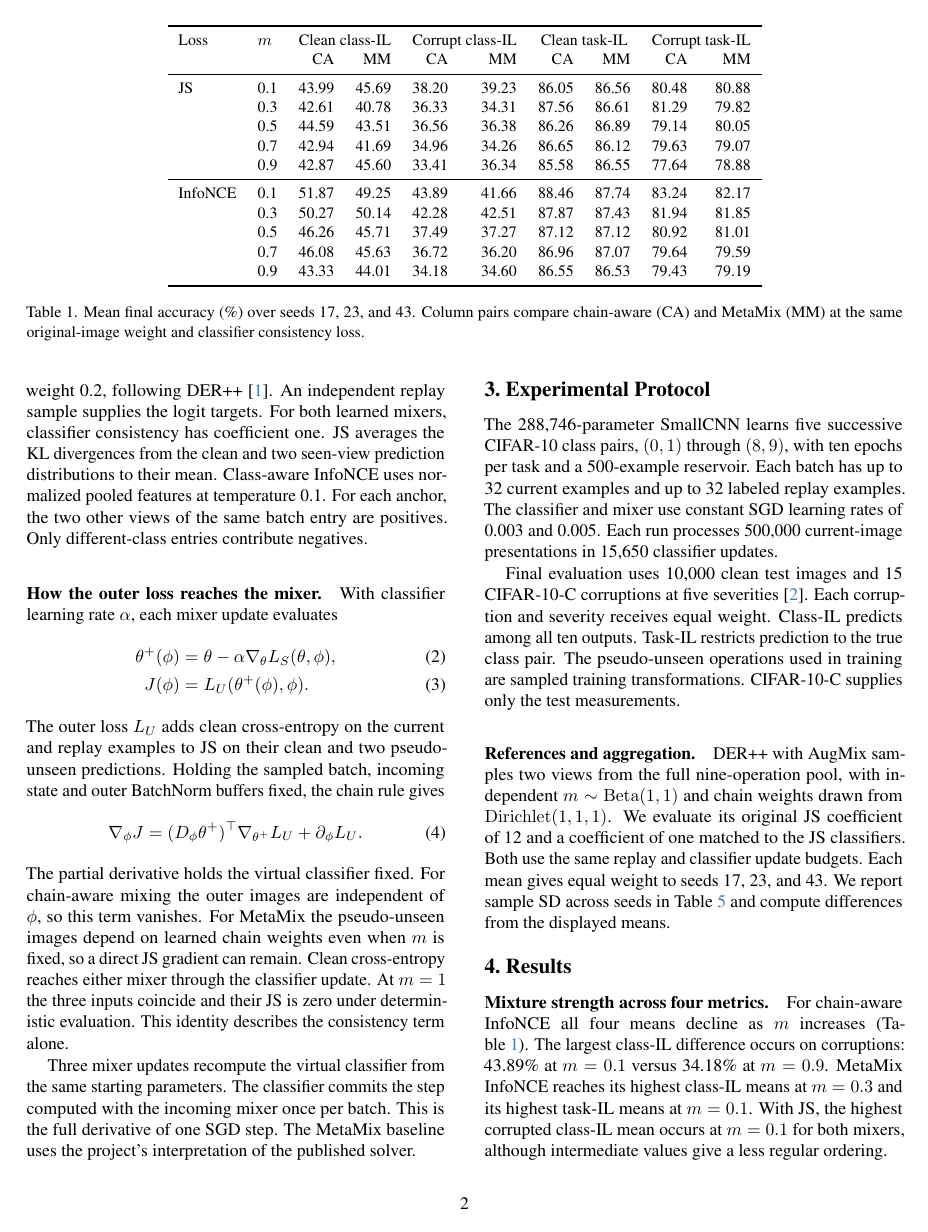
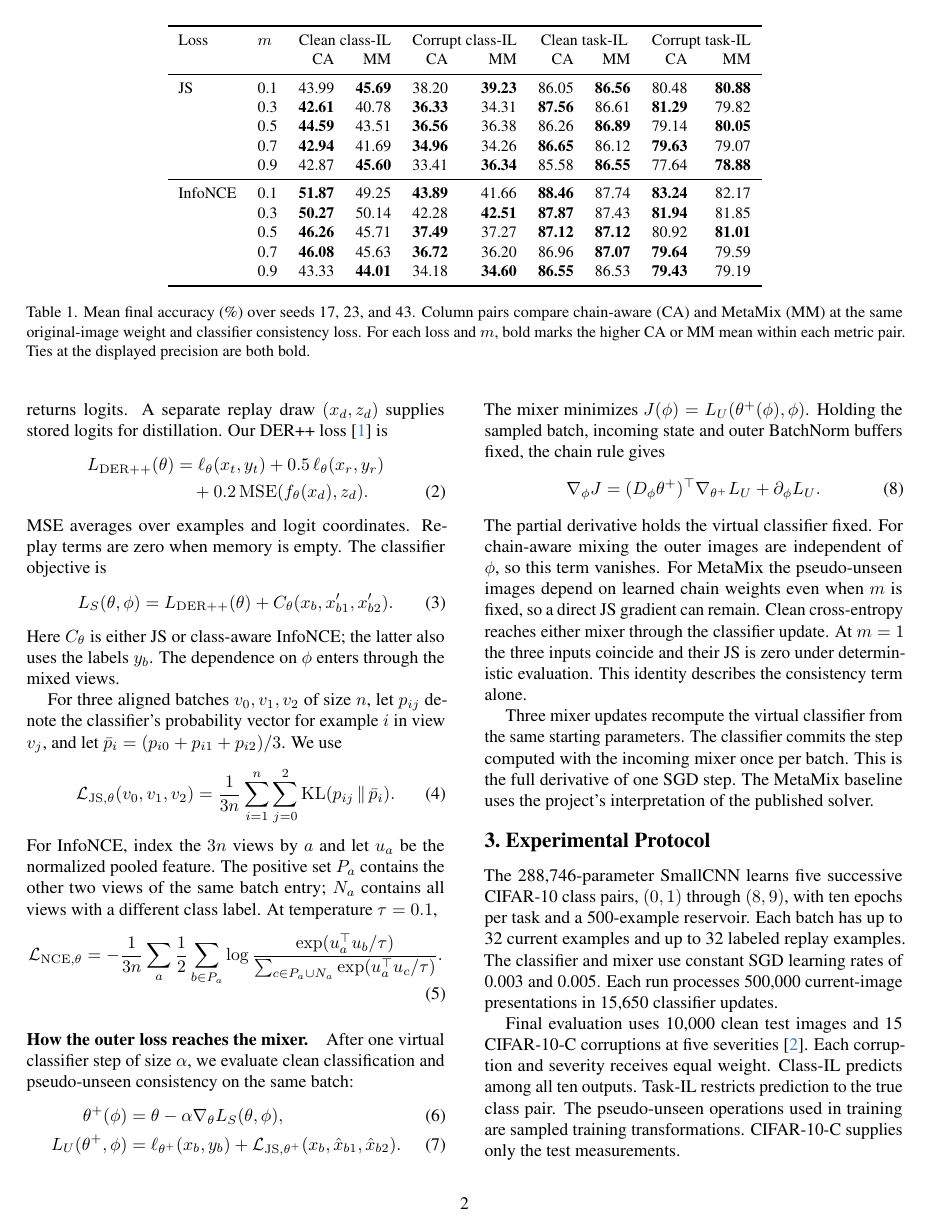
Before and after one commit to Riezmann75/robust-continual-learning, a LaTeX paper (paper/cvpr/main.tex, which reads paper/cvpr/tables/sweep.tex): page 2 of 6. Compiled offline with pdfLaTeX.

Commit message:
Clarify training objectives with MetaMix notation and integrate results tables

```diff
--- a/paper/cvpr/main.tex
+++ b/paper/cvpr/main.tex
@@ -3,7 +3,7 @@
 % Use [review] instead of [pagenumbers] only after anonymizing the draft.
 \documentclass[10pt,twocolumn,letterpaper]{article}
 \usepackage[pagenumbers]{cvpr}
-\usepackage{amsmath,amssymb,booktabs,graphicx,microtype}
+\usepackage{amsmath,amssymb,booktabs,graphicx,microtype,float}
 
 
 \usepackage[breaklinks,colorlinks,allcolors=cvprblue]{hyperref}
@@ -47,14 +48,42 @@ The chain-aware controller uses the prescribed $m$ for both operation pools. For
 
 \paragraph{What the classifier learns.}
-The support loss $L_S$ combines current clean cross-entropy, replay cross-entropy with weight 0.5, and mean squared error against stored replay logits with weight 0.2, following DER++~\cite{buzzega2020dark}. An independent replay sample supplies the logit targets. For both learned mixers, classifier consistency has coefficient one. JS averages the KL divergences from the clean and two seen-view prediction distributions to their mean. Class-aware InfoNCE uses normalized pooled features at temperature 0.1. For each anchor, the two other views of the same batch entry are positives. Only different-class entries contribute negatives.
+Write $\ell_\theta(x,y)=\CE(f_\theta(x),y)$ for mean batch cross-entropy, where $f_\theta$ returns logits. A separate replay draw $(x_d,z_d)$ supplies stored logits for distillation. Our DER++ loss~\cite{buzzega2020dark} is
+\begin{align}
+ L_{\rm DER++}(\theta)
+ &=\ell_\theta(x_t,y_t)+0.5\,\ell_\theta(x_r,y_r)\notag\\
+ &\quad+0.2\,\mathrm{MSE}(f_\theta(x_d),z_d).
+\end{align}
+MSE averages over examples and logit coordinates. Replay terms are zero when memory is empty. The classifier objective is
+\begin{equation}
+ L_S(\theta,\phi)=L_{\rm DER++}(\theta)
+       + C_\theta(x_b,x'_{b1},x'_{b2}).
+ \label{eq:support}
+\end{equation}
+Here $C_\theta$ is either JS or class-aware InfoNCE; the latter also uses the labels $y_b$. The dependence on $\phi$ enters through the mixed views.
+
+For three aligned batches $v_0,v_1,v_2$ of size $n$, let $p_{ij}$ denote the classifier's probability vector for example $i$ in view $v_j$, and let $\bar p_i=(p_{i0}+p_{i1}+p_{i2})/3$. We use
+\begin{equation}
+ \mathcal{L}_{\mathrm{JS},\theta}(v_0,v_1,v_2)
+ =\frac{1}{3n}\sum_{i=1}^n\sum_{j=0}^2\KL(p_{ij}\,\|\,\bar p_i).
+ \label{eq:three-js}
+\end{equation}
+For InfoNCE, index the $3n$ views by $a$ and let $u_a$ be the normalized pooled feature. The positive set $P_a$ contains the other two views of the same batch entry; $N_a$ contains all views with a different class label. At temperature $\tau=0.1$,
+\begin{equation}
+ \mathcal{L}_{\mathrm{NCE},\theta}=-\frac{1}{3n}\sum_a\frac{1}{2}\sum_{b\in P_a}
+ \log\frac{\exp(u_a^\top u_b/\tau)}
+ {\sum_{c\in P_a\cup N_a}\exp(u_a^\top u_c/\tau)}.
+ \label{eq:seen-nce}
+\end{equation}
 
 \paragraph{How the outer loss reaches the mixer.}
-With classifier learning rate $\alpha$, each mixer update evaluates
+After one virtual classifier step of size $\alpha$, we evaluate clean classification and pseudo-unseen consistency on the same batch:
 \begin{align}
-  \theta^+(\phi)&=\theta-\alpha\nabla_\theta L_S(\theta,\phi),\\
-  J(\phi)&=L_U(\theta^+(\phi),\phi).
+ \theta^+(\phi)&=\theta-\alpha\nabla_\theta L_S(\theta,\phi),\label{eq:virtual-step}\\
+ L_U(\theta^+,\phi)&=\ell_{\theta^+}(x_b,y_b)
+    +\mathcal{L}_{\mathrm{JS},\theta^+}(x_b,\hat x_{b1},\hat x_{b2}).\label{eq:outer}
 \end{align}
-The outer loss $L_U$ adds clean cross-entropy on the current and replay examples to JS on their clean and two pseudo-unseen predictions. Holding the sampled batch, incoming state and outer BatchNorm buffers fixed, the chain rule gives
+The mixer minimizes $J(\phi)=L_U(\theta^+(\phi),\phi)$.
+Holding the sampled batch, incoming state and outer BatchNorm buffers fixed, the chain rule gives
 \begin{equation}
  \nabla_\phi J=(D_\phi\theta^+)^\top\nabla_{\theta^+}L_U
                 +\partial_\phi L_U .
--- a/paper/cvpr/tables/sweep.tex
+++ b/paper/cvpr/tables/sweep.tex
@@ -5,18 +5,18 @@
 Loss & $m$ & \multicolumn{2}{c}{Clean class-IL} & \multicolumn{2}{c}{Corrupt class-IL} & \multicolumn{2}{c}{Clean task-IL} & \multicolumn{2}{c}{Corrupt task-IL} \\
  &  & CA & MM & CA & MM & CA & MM & CA & MM \\
 \midrule
-JS & 0.1 & 43.99 & 45.69 & 38.20 & 39.23 & 86.05 & 86.56 & 80.48 & 80.88 \\
- & 0.3 & 42.61 & 40.78 & 36.33 & 34.31 & 87.56 & 86.61 & 81.29 & 79.82 \\
- & 0.5 & 44.59 & 43.51 & 36.56 & 36.38 & 86.26 & 86.89 & 79.14 & 80.05 \\
- & 0.7 & 42.94 & 41.69 & 34.96 & 34.26 & 86.65 & 86.12 & 79.63 & 79.07 \\
- & 0.9 & 42.87 & 45.60 & 33.41 & 36.34 & 85.58 & 86.55 & 77.64 & 78.88 \\
+JS & 0.1 & 43.99 & \textbf{45.69} & 38.20 & \textbf{39.23} & 86.05 & \textbf{86.56} & 80.48 & \textbf{80.88} \\
+ & 0.3 & \textbf{42.61} & 40.78 & \textbf{36.33} & 34.31 & \textbf{87.56} & 86.61 & \textbf{81.29} & 79.82 \\
+ & 0.5 & \textbf{44.59} & 43.51 & \textbf{36.56} & 36.38 & 86.26 & \textbf{86.89} & 79.14 & \textbf{80.05} \\
+ & 0.7 & \textbf{42.94} & 41.69 & \textbf{34.96} & 34.26 & \textbf{86.65} & 86.12 & \textbf{79.63} & 79.07 \\
+ & 0.9 & 42.87 & \textbf{45.60} & 33.41 & \textbf{36.34} & 85.58 & \textbf{86.55} & 77.64 & \textbf{78.88} \\
 \midrule
-InfoNCE & 0.1 & 51.87 & 49.25 & 43.89 & 41.66 & 88.46 & 87.74 & 83.24 & 82.17 \\
- & 0.3 & 50.27 & 50.14 & 42.28 & 42.51 & 87.87 & 87.43 & 81.94 & 81.85 \\
- & 0.5 & 46.26 & 45.71 & 37.49 & 37.27 & 87.12 & 87.12 & 80.92 & 81.01 \\
- & 0.7 & 46.08 & 45.63 & 36.72 & 36.20 & 86.96 & 87.07 & 79.64 & 79.59 \\
- & 0.9 & 43.33 & 44.01 & 34.18 & 34.60 & 86.55 & 86.53 & 79.43 & 79.19 \\
+InfoNCE & 0.1 & \textbf{51.87} & 49.25 & \textbf{43.89} & 41.66 & \textbf{88.46} & 87.74 & \textbf{83.24} & 82.17 \\
+ & 0.3 & \textbf{50.27} & 50.14 & 42.28 & \textbf{42.51} & \textbf{87.87} & 87.43 & \textbf{81.94} & 81.85 \\
+ & 0.5 & \textbf{46.26} & 45.71 & \textbf{37.49} & 37.27 & \textbf{87.12} & \textbf{87.12} & 80.92 & \textbf{81.01} \\
+ & 0.7 & \textbf{46.08} & 45.63 & \textbf{36.72} & 36.20 & 86.96 & \textbf{87.07} & \textbf{79.64} & 79.59 \\
+ & 0.9 & 43.33 & \textbf{44.01} & 34.18 & \textbf{34.60} & \textbf{86.55} & 86.53 & \textbf{79.43} & 79.19 \\
 \bottomrule
 \end{tabular}
-\caption{Mean final accuracy (\%) over seeds 17, 23, and 43. Column pairs compare chain-aware (CA) and MetaMix (MM) at the same original-image weight and classifier consistency loss.}\label{tab:main}
+\caption{Mean final accuracy (\%) over seeds 17, 23, and 43. Column pairs compare chain-aware (CA) and MetaMix (MM) at the same original-image weight and classifier consistency loss. For each loss and $m$, bold marks the higher CA or MM mean within each metric pair. Ties at the displayed precision are both bold.}\label{tab:main}
 \end{table*}
```
Also changed, not shown: paper/cvpr/tables/diagnostics.tex (+1 -1 lines), paper/cvpr/tables/objective.tex (+6 -4 lines), paper/cvpr/tables/references.tex (+9 -7 lines), paper/cvpr/main.pdf, paper/cvpr/main.tex (9 more changed lines).
